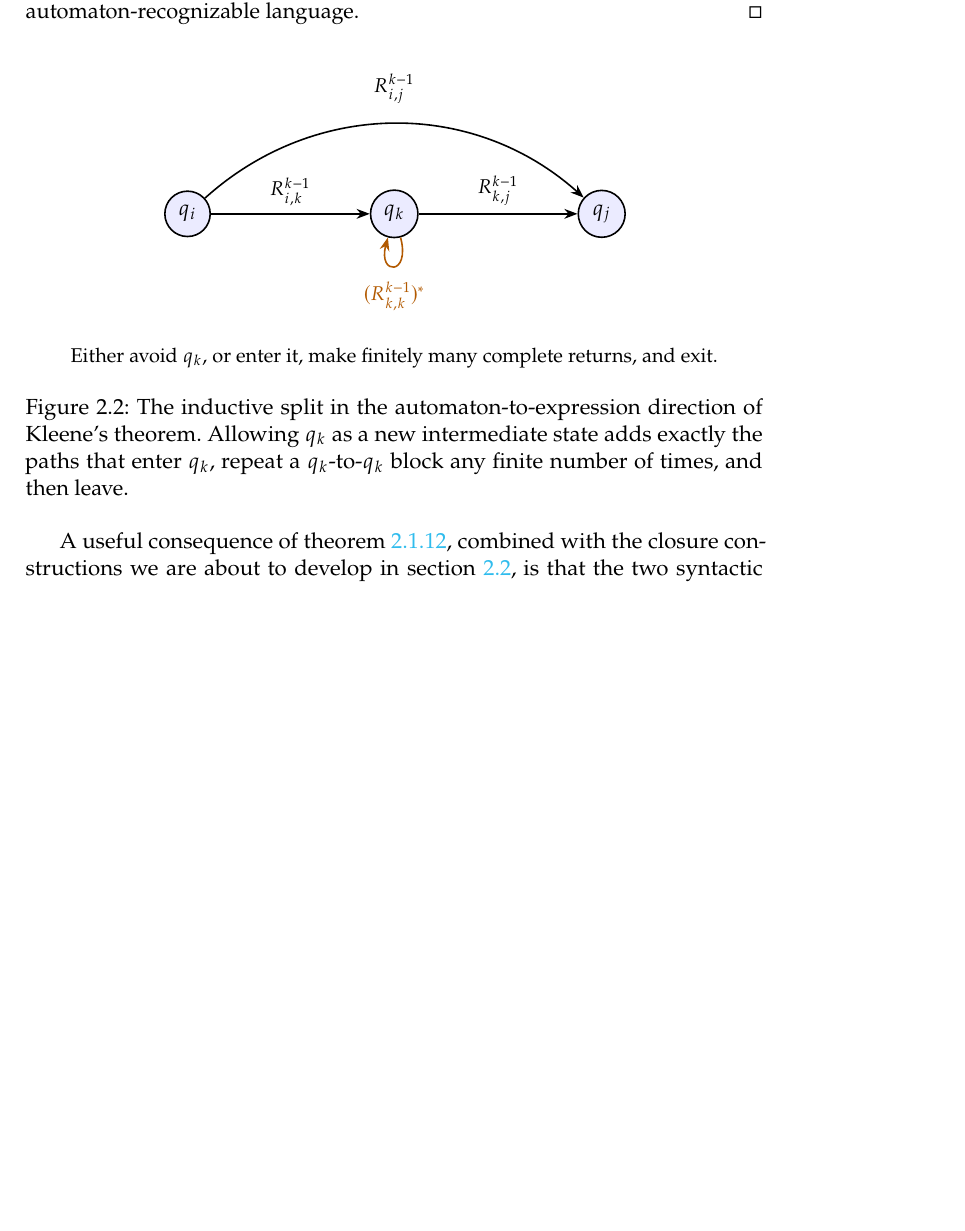
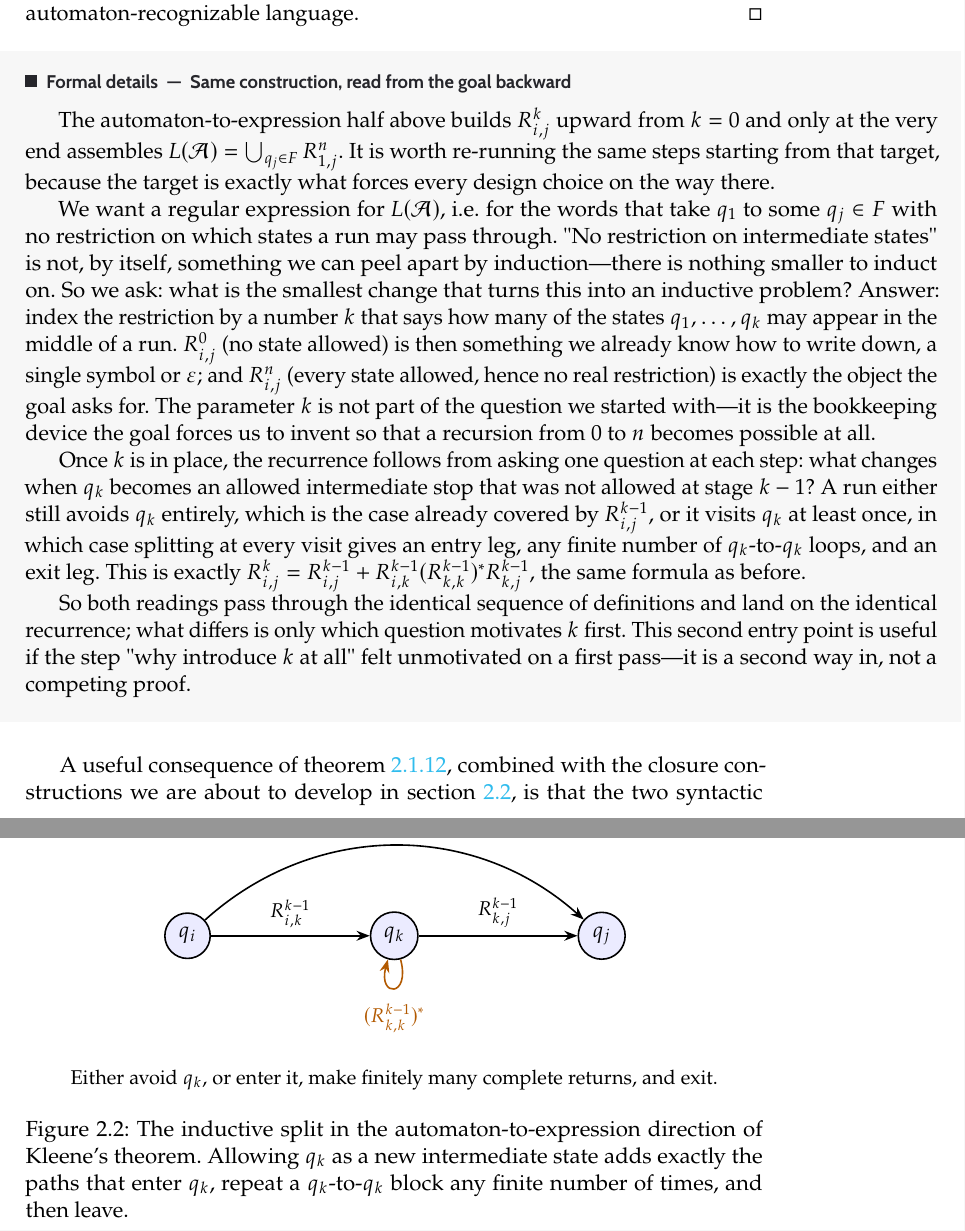
Before and after one commit to TheGhoul21/uniud-verification-and-validation-techniques-notes, a LaTeX thesis (main.tex, which reads chapters/02-regular-languages-and-decision-problems.tex): part of page 30 of 256 before the commit and two parts of pages 30 and 31 of 257 after it, the two joined at a grey line, cut so that both start at the same text, the shorter picture padded with empty space. The pictures show the PDF file main.pdf that the author committed with the source.

Commit message:
Add alternative-reading box for Kleene's R_{i,j}^k construction
Codify in STYLE-GUIDE.md a general, non-competing way to present a
substantially different derivation of the same construction: a
formaldetails box right after the proof, titled by its specific axis
rather than a fixed label. Apply it to Kleene's theorem, deriving the
R_{i,j}^k recurrence backward from the target union instead of
building it upward from the base case.

```diff
--- a/chapters/02-regular-languages-and-decision-problems.tex
+++ b/chapters/02-regular-languages-and-decision-problems.tex
@@ -730,6 +730,44 @@ determinize, and obtain a DFA.  Hence every regular expression denotes
 an automaton-recognizable language.
 \end{proof}
 
+\begin{formaldetails}[Same construction, read from the goal backward]
+The automaton-to-expression half above builds $R_{i,j}^k$ upward from
+$k=0$ and only at the very end assembles
+$L(\mathcal{A})=\bigcup_{q_j\in F}R_{1,j}^n$.  It is worth re-running the
+same steps starting from that target, because the target is exactly what
+forces every design choice on the way there.
+
+We want a regular expression for $L(\mathcal{A})$, i.e.\ for the words
+that take $q_1$ to some $q_j\in F$ with no restriction on which states a
+run may pass through.  "No restriction on intermediate states" is not,
+by itself, something we can peel apart by induction---there is nothing
+smaller to induct on.  So we ask: what is the smallest change that turns
+this into an inductive problem?  Answer: index the restriction by a
+number $k$ that says how many of the states $q_1,\ldots,q_k$ may appear
+in the middle of a run.  $R_{i,j}^0$ (no state allowed) is then something
+we already know how to write down, a single symbol or $\varepsilon$; and
+$R_{i,j}^n$ (every state allowed, hence no real restriction) is exactly
+the object the goal asks for.  The parameter $k$ is not part of the
+question we started with---it is the bookkeeping device the goal forces
+us to invent so that a recursion from $0$ to $n$ becomes possible at all.
+
+Once $k$ is in place, the recurrence follows from asking one question at
+each step: what changes when $q_k$ becomes an allowed intermediate stop
+that was not allowed at stage $k-1$?  A run either still avoids $q_k$
+entirely, which is the case already covered by $R_{i,j}^{k-1}$, or it
+visits $q_k$ at least once, in which case splitting at every visit gives
+an entry leg, any finite number of $q_k$-to-$q_k$ loops, and an exit leg.
+This is exactly
+$R_{i,j}^k=R_{i,j}^{k-1}+R_{i,k}^{k-1}(R_{k,k}^{k-1})^*R_{k,j}^{k-1}$,
+the same formula as before.
+
+So both readings pass through the identical sequence of definitions and
+land on the identical recurrence; what differs is only which question
+motivates $k$ first. This second entry point is useful if the step "why
+introduce $k$ at all" felt unmotivated on a first pass---it is a second
+way in, not a competing proof.
+\end{formaldetails}
+
 \begin{figure}[ht]
 \centering
 \begin{tikzpicture}[
```
Also changed, not shown: STYLE-GUIDE.md (+27 -0 lines), main.pdf.
